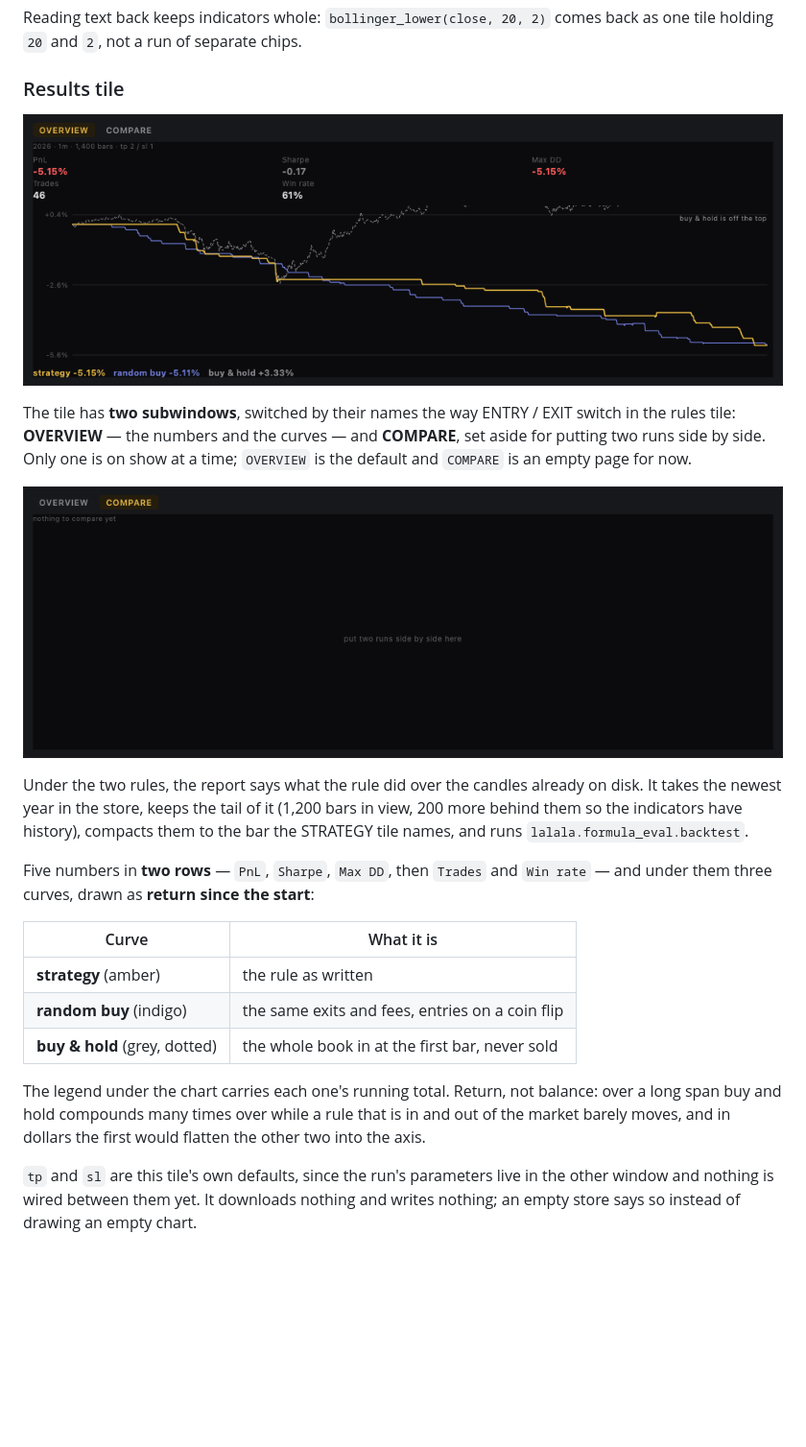
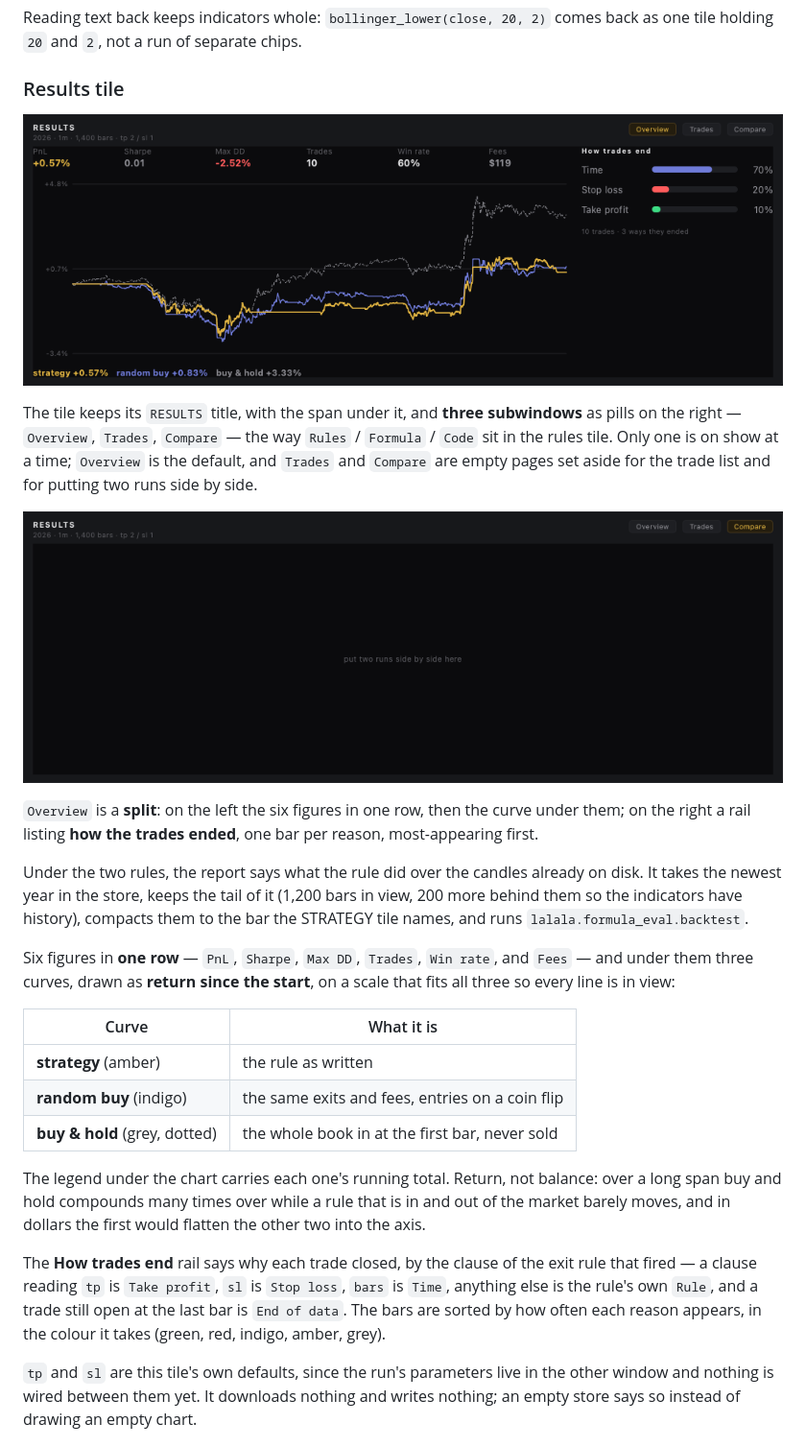
Before and after one commit to Diekope/Bi-trading-GUI, a Markdown page: README.md, the part around one of its changes. Shown at 96% size. Drawn GitHub-style; pictures changed too: docs/images/part-report-compare.png, docs/images/part-report.png; blank space fills up the shorter version.

```diff
--- a/README.md
+++ b/README.md
@@ -515,18 +515,24 @@ back as one tile holding `20` and `2`, not a run of separate chips.
 
-The tile has **two subwindows**, switched by their names the way ENTRY / EXIT
-switch in the rules tile: **OVERVIEW** — the numbers and the curves — and
-**COMPARE**, set aside for putting two runs side by side. Only one is on show
-at a time; `OVERVIEW` is the default and `COMPARE` is an empty page for now.
+The tile keeps its `RESULTS` title, with the span under it, and **three
+subwindows** as pills on the right — `Overview`, `Trades`, `Compare` — the way
+`Rules` / `Formula` / `Code` sit in the rules tile. Only one is on show at a
+time; `Overview` is the default, and `Trades` and `Compare` are empty pages set
+aside for the trade list and for putting two runs side by side.
 
 ![The results tile on Compare: the empty page set aside for two runs](docs/images/part-report-compare.png)
+
+`Overview` is a **split**: on the left the six figures in one row, then the
+curve under them; on the right a rail listing **how the trades ended**, one bar
+per reason, most-appearing first.
 
 Under the two rules, the report says what the rule did over the candles already on disk. It
 takes the newest year in the store, keeps the tail of it (1,200 bars in view,
 200 more behind them so the indicators have history), compacts them to the bar
 the STRATEGY tile names, and runs `lalala.formula_eval.backtest`.
 
-Five numbers in **two rows** — `PnL`, `Sharpe`, `Max DD`, then `Trades` and
-`Win rate` — and under them three curves, drawn as **return since the start**:
+Six figures in **one row** — `PnL`, `Sharpe`, `Max DD`, `Trades`, `Win rate`,
+and `Fees` — and under them three curves, drawn as **return since the start**,
+on a scale that fits all three so every line is in view:
 
 | Curve | What it is |
 | --- | --- |
@@ -538,6 +544,13 @@ The legend under the chart carries each one's running total. Return, not
 balance: over a long span buy and hold compounds many times over while a rule
 that is in and out of the market barely moves, and in dollars the first would
 flatten the other two into the axis.
+
+The **How trades end** rail says why each trade closed, by the clause of the
+exit rule that fired — a clause reading `tp` is `Take profit`, `sl` is
+`Stop loss`, `bars` is `Time`, anything else is the rule's own `Rule`, and a
+trade still open at the last bar is `End of data`. The bars are sorted by how
+often each reason appears, in the colour it takes (green, red, indigo, amber,
+grey).
 
 `tp` and `sl` are this tile's own defaults, since the run's parameters live in
 the other window and nothing is wired between them yet. It downloads nothing
```
Also changed, not shown: other parts of README.md (+1 -1 lines), docs/images/builder-code.png, docs/images/builder-formula.png, docs/images/builder-rules.png, 9 other files.
